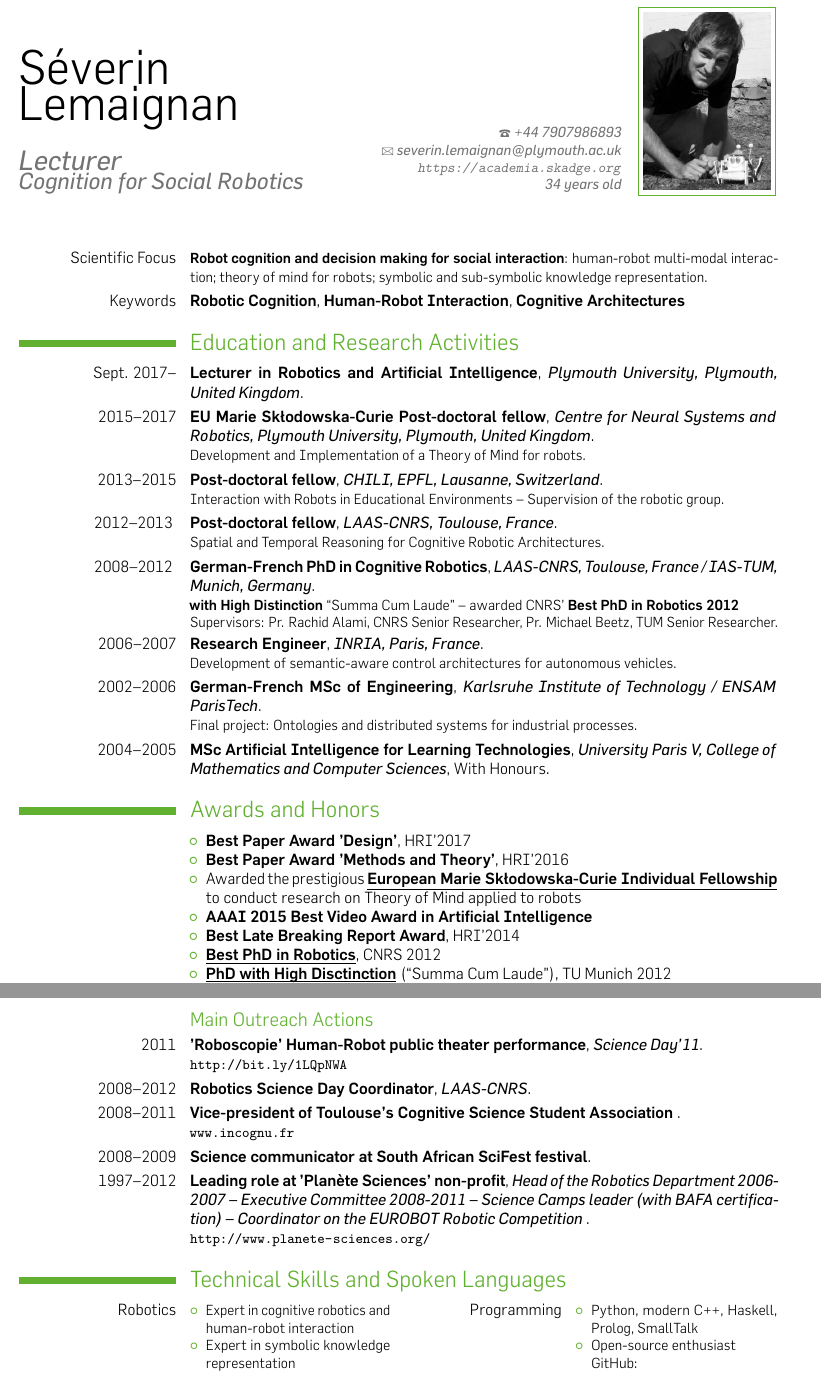
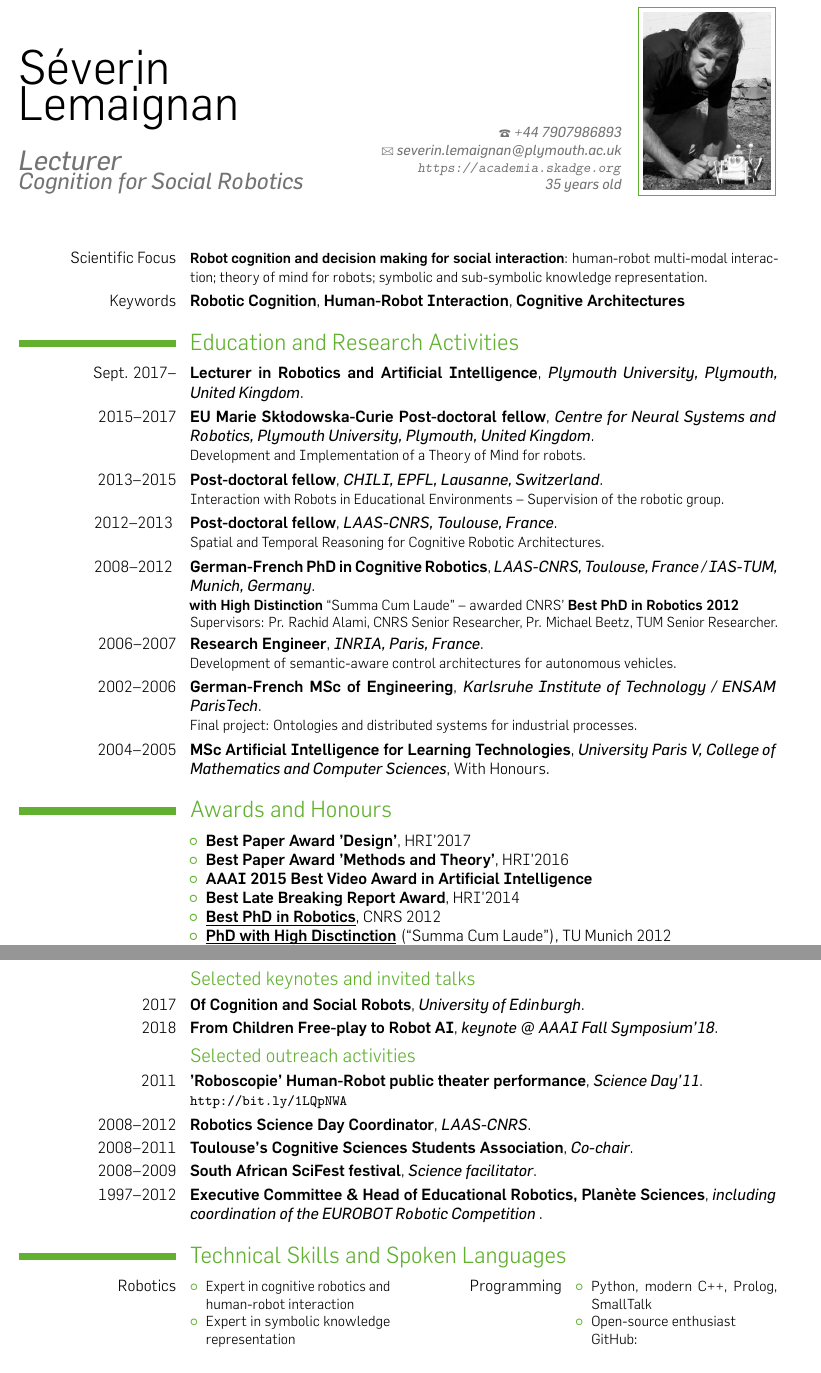
Before and after one commit to severin-lemaignan/cv, a LaTeX CV (cv.tex): two parts of pages 1 and 3 of 3, joined at a grey line, cut so that both start at the same text. The pictures show the PDF file cv.pdf that the author committed with the source.

Commit message:
Large refresh of the CV

```diff
--- a/cv.tex
+++ b/cv.tex
@@ -34,7 +34,7 @@
 %\phone{phone (optional)}                      % optional, remove the line if not wanted
 %\fax{fax (optional)}                          % optional, remove the line if not wanted
 \email{severin.lemaignan@plymouth.ac.uk}                      % optional, remove the line if not wanted
-\extrainfo{\url{https://academia.skadge.org} \\ 34 years old}{}    % optional, remove the line if not wanted
+\extrainfo{\url{https://academia.skadge.org} \\ 35 years old}{}    % optional, remove the line if not wanted
 
 \photo[80pt]{id2.jpg}                         % '64pt' is the height the picture must be resized to and 'picture' is the name of the picture file; optional, remove the line if not wanted
 %\quote{Doctorante en Sciences Cognitives}                 % optional, remove the line if not wanted
@@ -74,15 +74,12 @@ awarded CNRS' \textbf{Best PhD in Robotics 2012} \\ Supervisors: Pr. Rachid Alam
 \cventry{2004--2005}{MSc Artificial Intelligence for Learning Technologies}{University Paris V, College of Mathematics and Computer Sciences}{}{With Honours}{}% arguments 3 to are optional
 
 %%%%%%%%%%%%%%%%%%%%%%%%%%%%%%%%%%%%%%%%%%%%%%%%%%%%%%%%%%%%%%%%%%%%%%%%%%%%%%%%%%%%%%%%%%%%%%%%%%%%%%%%%%%%%%%%
-\section{Awards and Honors}
+\section{Awards and Honours}
 
 \cvitem{}{
     \begin{itemize}
         \item \textbf{Best Paper Award 'Design'}, HRI'2017
         \item \textbf{Best Paper Award 'Methods and Theory'}, HRI'2016
-        \item Awarded the prestigious \underline{\textbf{European Marie Sk\l odowska-Curie
-            Individual Fellowship}} to conduct research on Theory of Mind applied
-            to robots
         \item \textbf{AAAI 2015 Best Video Award in Artificial Intelligence}
         \item \textbf{Best Late Breaking Report Award}, HRI'2014
         \item \underline{\textbf{Best PhD in Robotics}}, CNRS 2012
@@ -148,12 +147,20 @@ Social HRI}{HRI 2016} {} {} {}
 \cventry{2012}{Steering Committee, Intl. Workshop on MORSE and its Applications}{} {} {} {}
 %\cventry{2008--2009}{Steering Committee, Cognitive Sciences' Young Researchers Conference 2009}{} {\url{http://fresco.risc.cnrs.fr/cjcsc2009/}} {} {}
-\subsection {Main Outreach Actions}
+
+\subsection {Selected keynotes and invited talks}
+\cventry{2017}{Of Cognition and Social Robots}{University of Edinburgh}{}{}{}  % arguments 3 to 6 are optional
+\cventry{2018}{From Children Free-play to Robot AI}{keynote @ AAAI Fall Symposium'18}{}{}{}  % arguments 3 to 6 are optional
+
+\subsection {Selected outreach activities}
 \cventry{2011}{'Roboscopie' Human-Robot public theater performance}{Science Day'11}{}{}{\url{http://bit.ly/1LQpNWA}}  % arguments 3 to 6 are optional
 \cventry{2008--2012}{Robotics Science Day Coordinator}{LAAS-CNRS}{}{}{}  % arguments 3 to 6 are optional
-\cventry{2008--2011}{Vice-president of Toulouse's Cognitive Science Student Association }{}{}{}{\url{www.incognu.fr}}  % arguments 3 to 6 are optional
+\cventry{2008--2011}{Toulouse's Cognitive Sciences Students Association}{Co-chair}{}{}{}  % arguments 3 to 6 are optional
 
-\cventry{2008--2009}{Science communicator at South African \textit{SciFest} festival}{}{}{} {}
-\cventry{1997--2012}{Leading role at 'Planète Sciences' non-profit}{Head of the Robotics Department 2006-2007 -- Executive Committee 2008-2011 -- Science Camps leader (with \textit{BAFA} certification) -- Coordinator on the \textit{EUROBOT} Robotic Competition  }{}{}{\url{http://www.planete-sciences.org/}}
+\cventry{2008--2009}{South African \textit{SciFest} festival}{Science
+facilitator}{}{} {}
+\cventry{1997--2012}{Executive Committee \& Head of Educational Robotics, Planète
+Sciences}{including coordination of the \textit{EUROBOT} Robotic Competition
+}{}{}{}
 %
 %\subsection{Other Interests}
 %\cvlistdoubleitem{Sports (hiking, mountaineering, climbing)}{Traveling (World Tour in 2007-2008)}
@@ -173,7 +180,7 @@ Social HRI}{HRI 2016} {} {} {}
     \end{itemize}
         }    {Programming}{
         \begin{itemize}
-        \item Python, modern C++, Haskell, Prolog, SmallTalk
+        \item Python, modern C++, Prolog, SmallTalk
         \item Open-source enthusiast\\ GitHub: \texttt{github.com/severin-lemaignan}
 \end{itemize}
 }
```
Also changed, not shown: cv.pdf, cv.tex (32 more changed lines).
